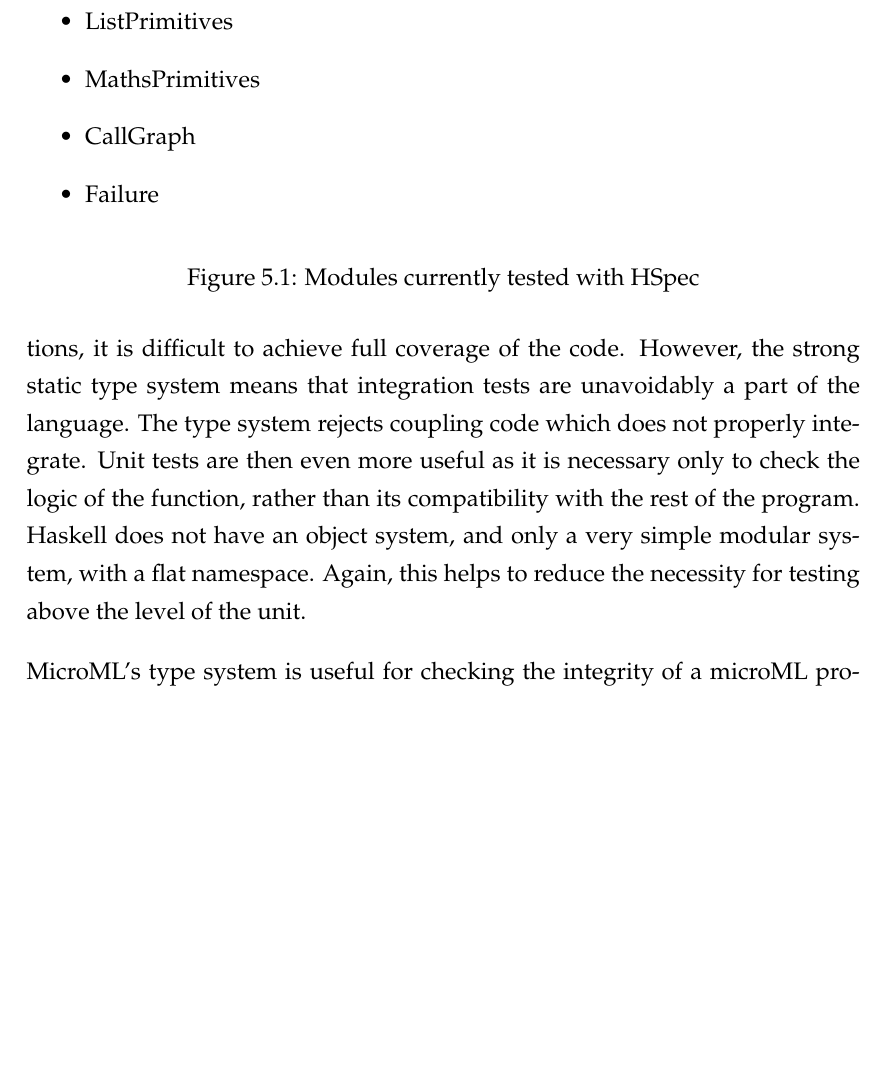
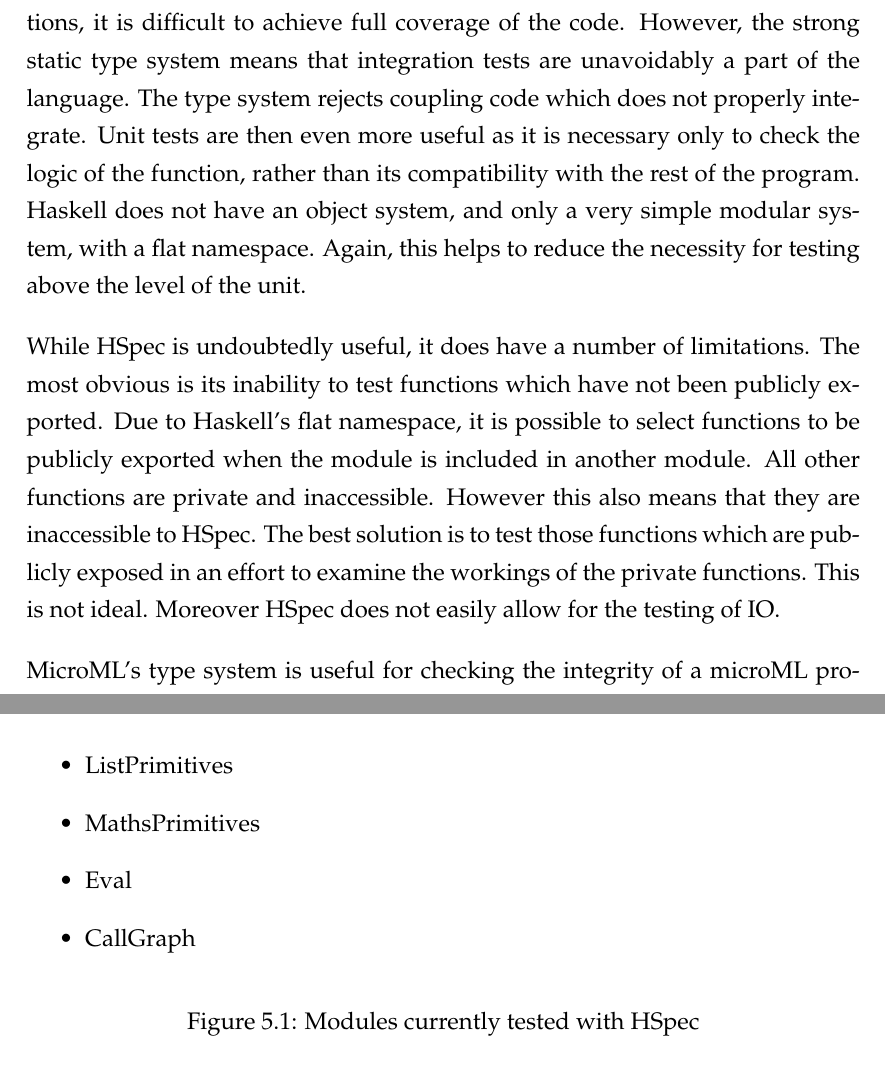
Before and after one commit to kellino/microML, a LaTeX thesis (docs/report.tex): part of page 59 of 103 before the commit and two parts of pages 59 and 60 of 103 after it, the two joined at a grey line, cut so that both start at the same text, the shorter picture padded with empty space. Compiled offline with pdfLaTeX.

Commit message:
added to testing chapter

```diff
--- a/docs/report.tex
+++ b/docs/report.tex
@@ -1336,6 +1336,14 @@
 the program. Haskell does not have an object system, and only a very simple modular system, with a
 flat namespace. Again, this helps to reduce the necessity for testing above the level of the unit.
 
+While HSpec is undoubtedly useful, it does have a number of limitations. The most obvious is its
+inability to test functions which have not been publicly exported. Due to Haskell's flat namespace,
+it is possible to select functions to be publicly exported when the module is included in another
+module. All other functions are private and inaccessible. However this also means that they are
+inaccessible to HSpec. The best solution is to test those functions which are publicly exposed in an
+effort to examine the workings of the private functions. This is not ideal. Moreover HSpec does not
+easily allow for the testing of IO.
+
 MicroML's type system is useful for checking the integrity of a microML program, in much the same
 way that Haskell performs and enforces such checks. As such, the standard libraries, all of which
 are know to be correct in their implementation, act as further tests of microML's type inference
@@ -1346,8 +1354,8 @@
     \begin{itemize}
         \item ListPrimitives
         \item MathsPrimitives
+        \item Eval
         \item CallGraph
-        \item Failure
     \end{itemize}
     \caption{Modules currently tested with HSpec}
 \label{fig:hspec}
```
Also changed, not shown: 2 other files.
